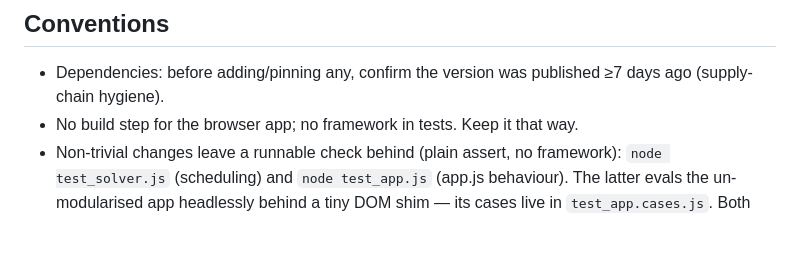
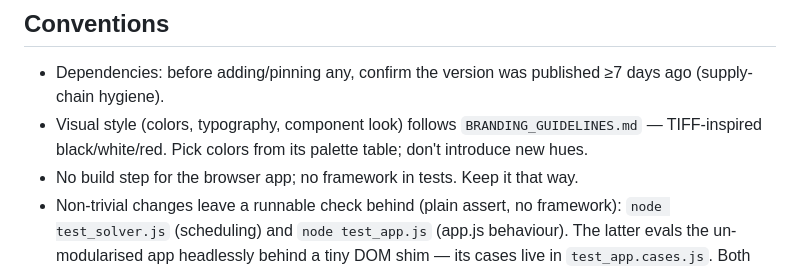
Before and after one commit to AlphaGit/festival-planner, a Markdown page: CLAUDE.md, the part around the change. Rendered like a GitHub page; blank space fills up the shorter version.

Commit message:
Document TIFF-inspired branding guidelines
Co-Authored-By: Claude Fable 5 <noreply@anthropic.com>

```diff
--- a/CLAUDE.md
+++ b/CLAUDE.md
@@ -81,6 +81,9 @@ scrape these too; until it does, treat empty addresses as a manual follow-up.
 
 - Dependencies: before adding/pinning any, confirm the version was published ≥7
   days ago (supply-chain hygiene).
+- Visual style (colors, typography, component look) follows
+  `BRANDING_GUIDELINES.md` — TIFF-inspired black/white/red. Pick colors from
+  its palette table; don't introduce new hues.
 - No build step for the browser app; no framework in tests. Keep it that way.
 - Non-trivial changes leave a runnable check behind (plain assert, no framework):
   `node test_solver.js` (scheduling) and `node test_app.js` (app.js behaviour).
```
Also changed, not shown: BRANDING_GUIDELINES.md (added, +47 -0 lines).
